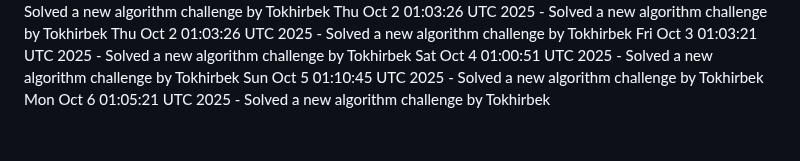
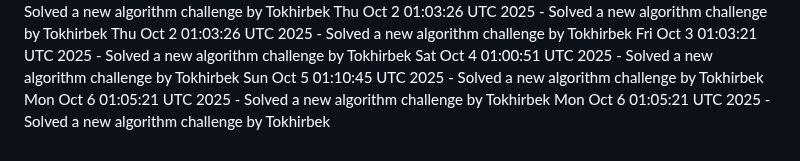
Before and after one commit to Jeymsbond97/OnlineKing-Website, a Markdown page: daily_coding_challenges.md, the part around the change. Drawn GitHub-style.

Commit message:
Solved a new algorithm challenge by Tokhirbek at 2025-10-06 01:05:21

```diff
--- a/daily_coding_challenges.md
+++ b/daily_coding_challenges.md
@@ -769,3 +769,4 @@ Fri Oct  3 01:03:21 UTC 2025 - Solved a new algorithm challenge by Tokhirbek
 Sat Oct  4 01:00:51 UTC 2025 - Solved a new algorithm challenge by Tokhirbek
 Sun Oct  5 01:10:45 UTC 2025 - Solved a new algorithm challenge by Tokhirbek
 Mon Oct  6 01:05:21 UTC 2025 - Solved a new algorithm challenge by Tokhirbek
+Mon Oct  6 01:05:21 UTC 2025 - Solved a new algorithm challenge by Tokhirbek
```
